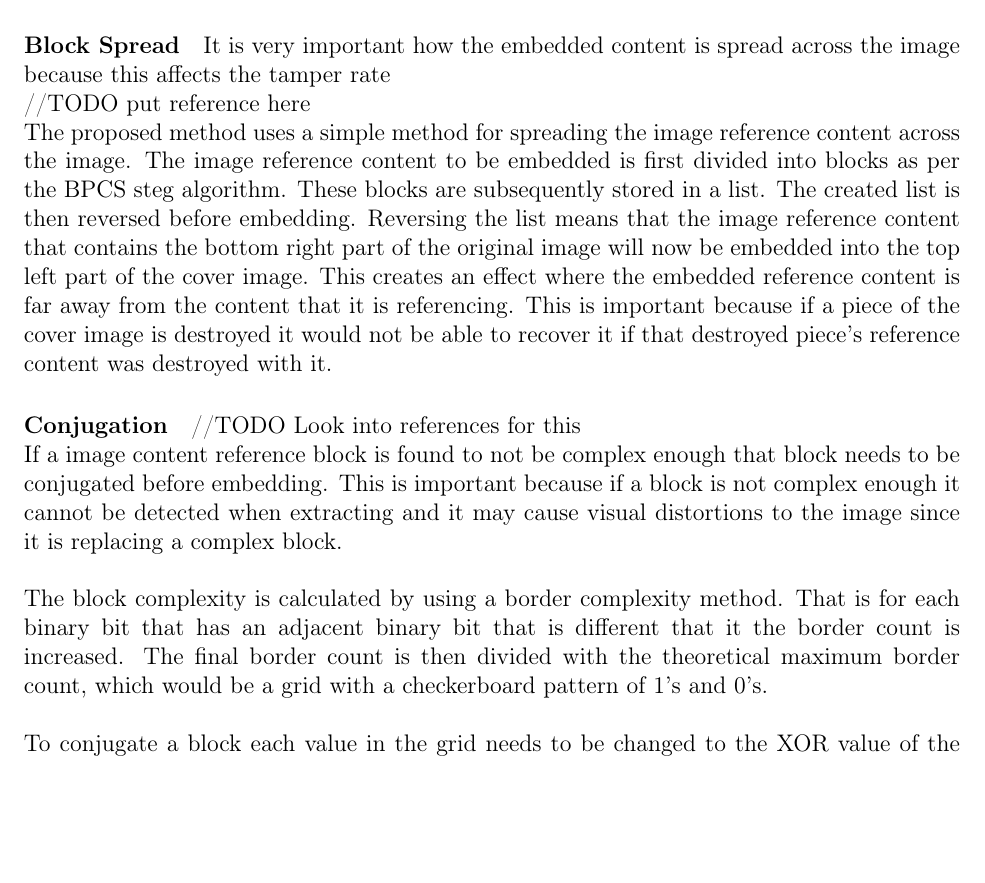
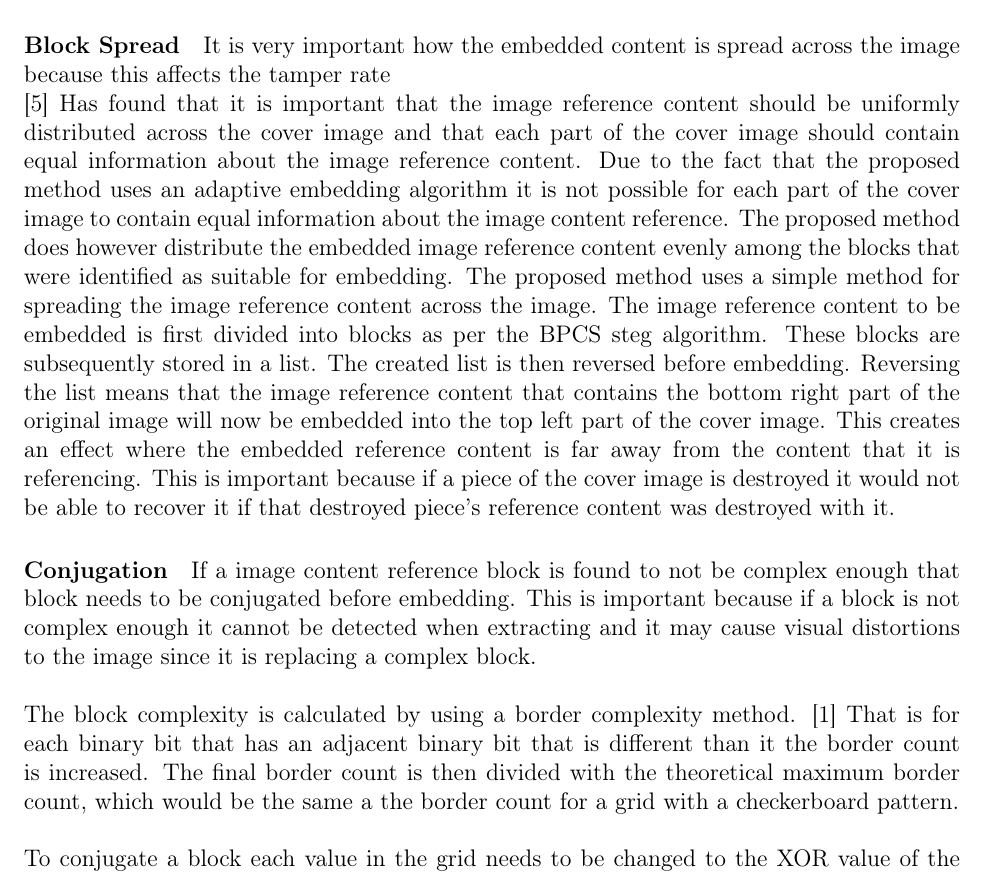
Before and after one commit to HendrikKolver/Honours-Research, a LaTeX paper (Paper/main.tex): part of page 7 of 14, cut so that both start at the same text, the shorter picture padded with empty space. Compiled offline with pdfLaTeX.

Commit message:
Finished adding needed references for findings

```diff
--- a/Paper/main.tex
+++ b/Paper/main.tex
@@ -261,8 +261,9 @@ When extracting the image reference data again the image is scaled up to it's or
 \paragraph{Block Spread}
 It is very important how the embedded content is spread across the image because this affects the tamper rate
 \hspace{0pt} \\
-//TODO put reference here
-\hspace{0pt} \\
+\cite{korus2013efficient} Has found that it is important that the image reference content should be uniformly distributed across the cover image and that each part of the cover image should contain equal information about the image reference content.
+Due to the fact that the proposed method uses an adaptive embedding algorithm it is not possible for each part of the cover image to contain equal information about the image content reference.
+The proposed method does however distribute the embedded image reference content evenly among the blocks that were identified as suitable for embedding.
 The proposed method uses a simple method for spreading the image reference content across the image.
 The image reference content to be embedded is first divided into blocks as per the BPCS steg algorithm.
 These blocks are subsequently stored in a list.
@@ -272,15 +273,13 @@ This creates an effect where the embedded reference content is far away from the
 This is important because if a piece of the cover image is destroyed it would not be able to recover it if that destroyed piece's reference content was destroyed with it.
 
 \paragraph{Conjugation}
-//TODO Look into references for this
-\hspace{0pt} \\
 If a image content reference block is found to not be complex enough that block needs to be conjugated before embedding.
 This is important because if a block is not complex enough it cannot be detected when extracting and it may cause visual distortions to the image since it is replacing a complex block.
 
 \hspace{0pt} \\
-The block complexity is calculated by using a border complexity method.
-That is for each binary bit that has an adjacent binary bit that is different that it the border count is increased.
-The final border count is then divided with the theoretical maximum border count, which would be a grid with a checkerboard pattern of 1's and 0's.
+The block complexity is calculated by using a border complexity method. \cite{beaullieubpcs}
+That is for each binary bit that has an adjacent binary bit that is different than it the border count is increased.
+The final border count is then divided with the theoretical maximum border count, which would be the same a the border count for a grid with a checkerboard pattern.
 
 \hspace{0pt} \\
 To conjugate a block each value in the grid needs to be changed to the XOR value of the original grid value and the corresponding value in a checkerboard grid (starting with a 1 in the top left hand corner).
```
